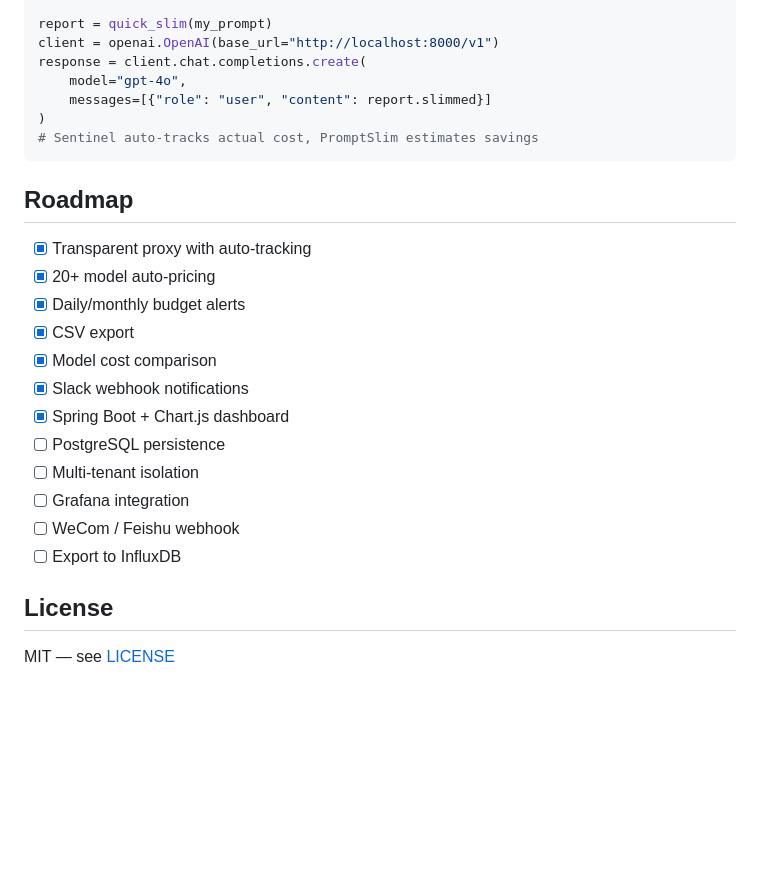
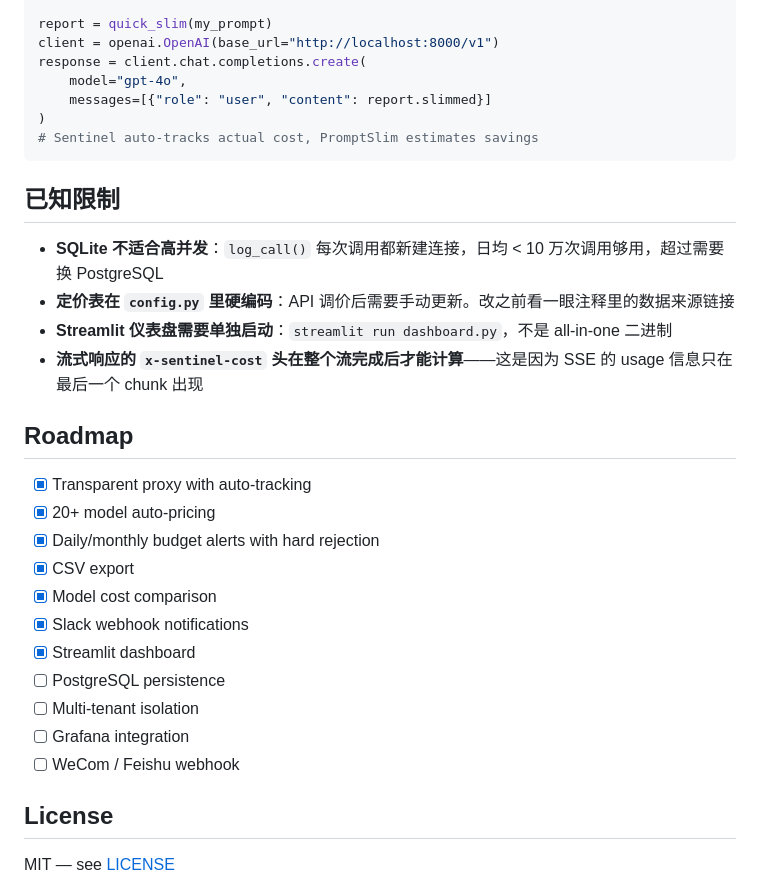
Before and after one commit to UniqueDevJing/ai-cost-sentinel, a Markdown page: README.md, the part around one of its changes. GitHub-like rendering; blank space fills up the shorter version.

````diff
--- a/README.md
+++ b/README.md
@@ -174,20 +174,26 @@ response = client.chat.completions.create(
 # Sentinel auto-tracks actual cost, PromptSlim estimates savings
 ```
 
+## 已知限制
+
+- **SQLite 不适合高并发**：`log_call()` 每次调用都新建连接，日均 < 10 万次调用够用，超过需要换 PostgreSQL
+- **定价表在 `config.py` 里硬编码**：API 调价后需要手动更新。改之前看一眼注释里的数据来源链接
+- **Streamlit 仪表盘需要单独启动**：`streamlit run dashboard.py`，不是 all-in-one 二进制
+- **流式响应的 `x-sentinel-cost` 头在整个流完成后才能计算**——这是因为 SSE 的 usage 信息只在最后一个 chunk 出现
+
 ## Roadmap
 
 - [x] Transparent proxy with auto-tracking
 - [x] 20+ model auto-pricing
-- [x] Daily/monthly budget alerts
+- [x] Daily/monthly budget alerts with hard rejection
 - [x] CSV export
 - [x] Model cost comparison
 - [x] Slack webhook notifications
-- [x] Spring Boot + Chart.js dashboard
+- [x] Streamlit dashboard
 - [ ] PostgreSQL persistence
 - [ ] Multi-tenant isolation
 - [ ] Grafana integration
 - [ ] WeCom / Feishu webhook
-- [ ] Export to InfluxDB
 
 ## License
 
````
Also changed, not shown: other parts of README.md (+18 -18 lines).
